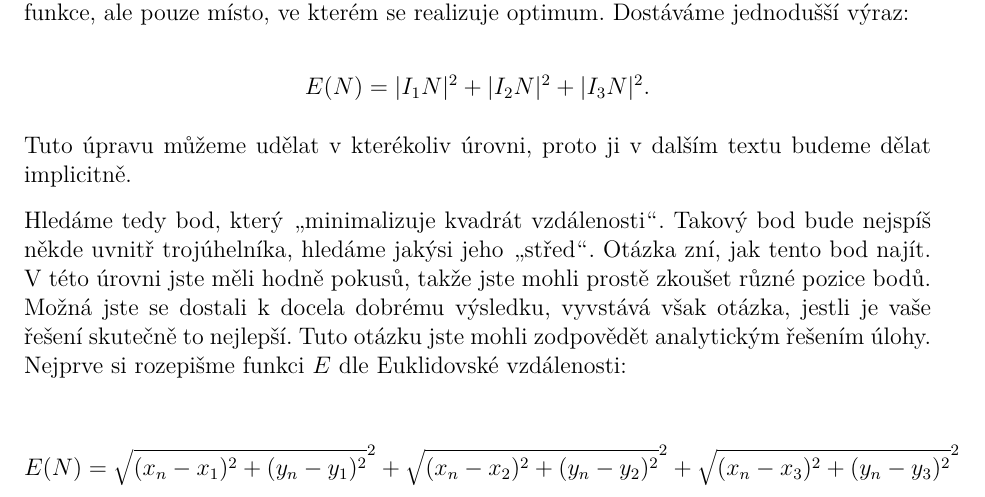
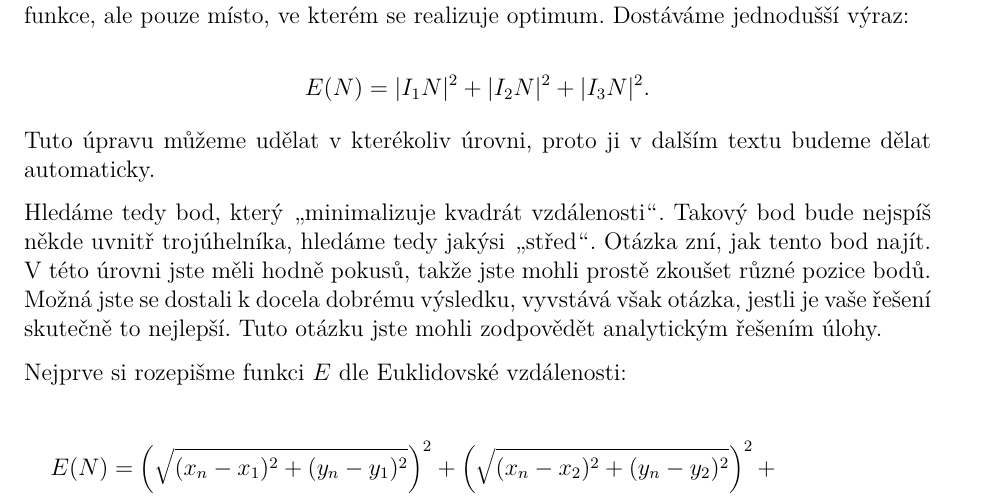
Before and after one commit to N-trophy/ntrophy-2019-logic, a LaTeX document (solution/solution.tex): part of page 1 of 5, cut so that both start at the same text. Compiled offline with pdfLaTeX.

Commit message:
Fix function typesetting.

```diff
--- a/solution/solution.tex
+++ b/solution/solution.tex
@@ -49,20 +49,21 @@ Dostáváme jednodušší výraz:
 $$E(N) = |I_1N|^2 + |I_2N|^2 + |I_3N|^2.$$
 
 Tuto úpravu můžeme udělat v~kterékoliv úrovni, proto ji v~dalším textu budeme
-dělat implicitně.
+dělat automaticky.
 
 Hledáme tedy bod, který \uv{minimalizuje kvadrát vzdálenosti}. Takový bod bude
-nejspíš někde uvnitř trojúhelníka, hledáme jakýsi jeho \uv{střed}. Otázka zní,
+nejspíš někde uvnitř trojúhelníka, hledáme tedy jakýsi \uv{střed}. Otázka zní,
 jak tento bod najít. V~této úrovni jste měli hodně pokusů, takže jste mohli
 prostě zkoušet různé pozice bodů. Možná jste se dostali k~docela dobrému
 výsledku, vyvstává však otázka, jestli je vaše řešení skutečně to nejlepší.
-Tuto otázku jste mohli zodpovědět analytickým řešením úlohy. Nejprve si rozepišme
-funkci $E$ dle Euklidovské vzdálenosti:
+Tuto otázku jste mohli zodpovědět analytickým řešením úlohy.
+
+Nejprve si rozepišme funkci $E$ dle Euklidovské vzdálenosti:
 
 \begin{align}
-E(N) &= \sqrt{(x_n-x_1)^2 + (y_n - y_1)^2}^2 +
-	\sqrt{(x_n-x_2)^2 + (y_n - y_2)^2}^2 +
-	\sqrt{(x_n-x_3)^2 + (y_n - y_3)^2}^2 \nonumber \\
+E(N) &= \left(\sqrt{(x_n-x_1)^2 + (y_n - y_1)^2}\right)^2 +
+	\left(\sqrt{(x_n-x_2)^2 + (y_n - y_2)^2}\right)^2 + \nonumber \\
+	&\hspace{1em} + \left(\sqrt{(x_n-x_3)^2 + (y_n - y_3)^2}\right)^2 \nonumber \\
 E(N) &= (x_n-x_1)^2 + (y_n - y_1)^2 +
 	(x_n-x_2)^2 + (y_n - y_2)^2 +
 	(x_n-x_3)^2 + (y_n - y_3)^2 \nonumber.
```
